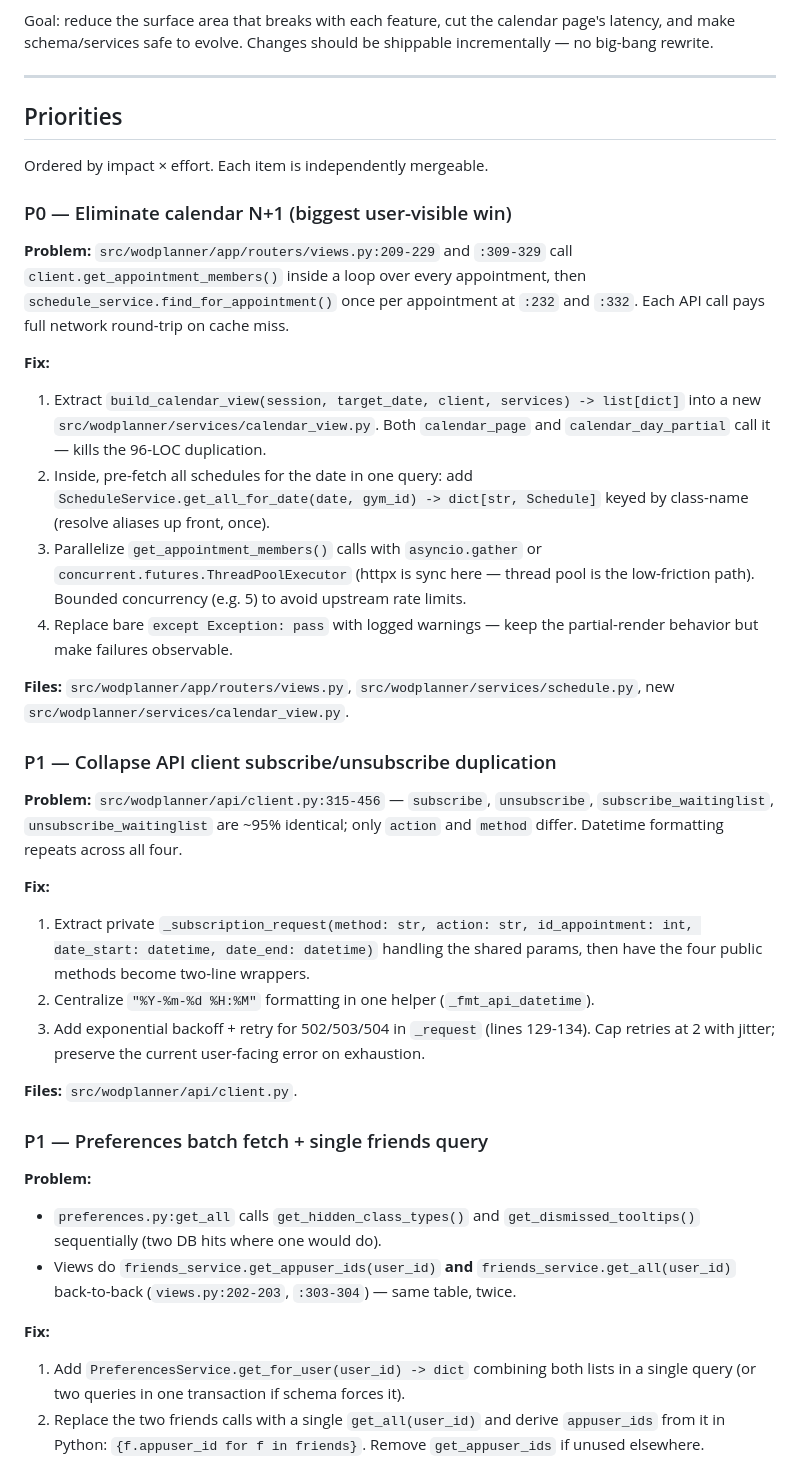
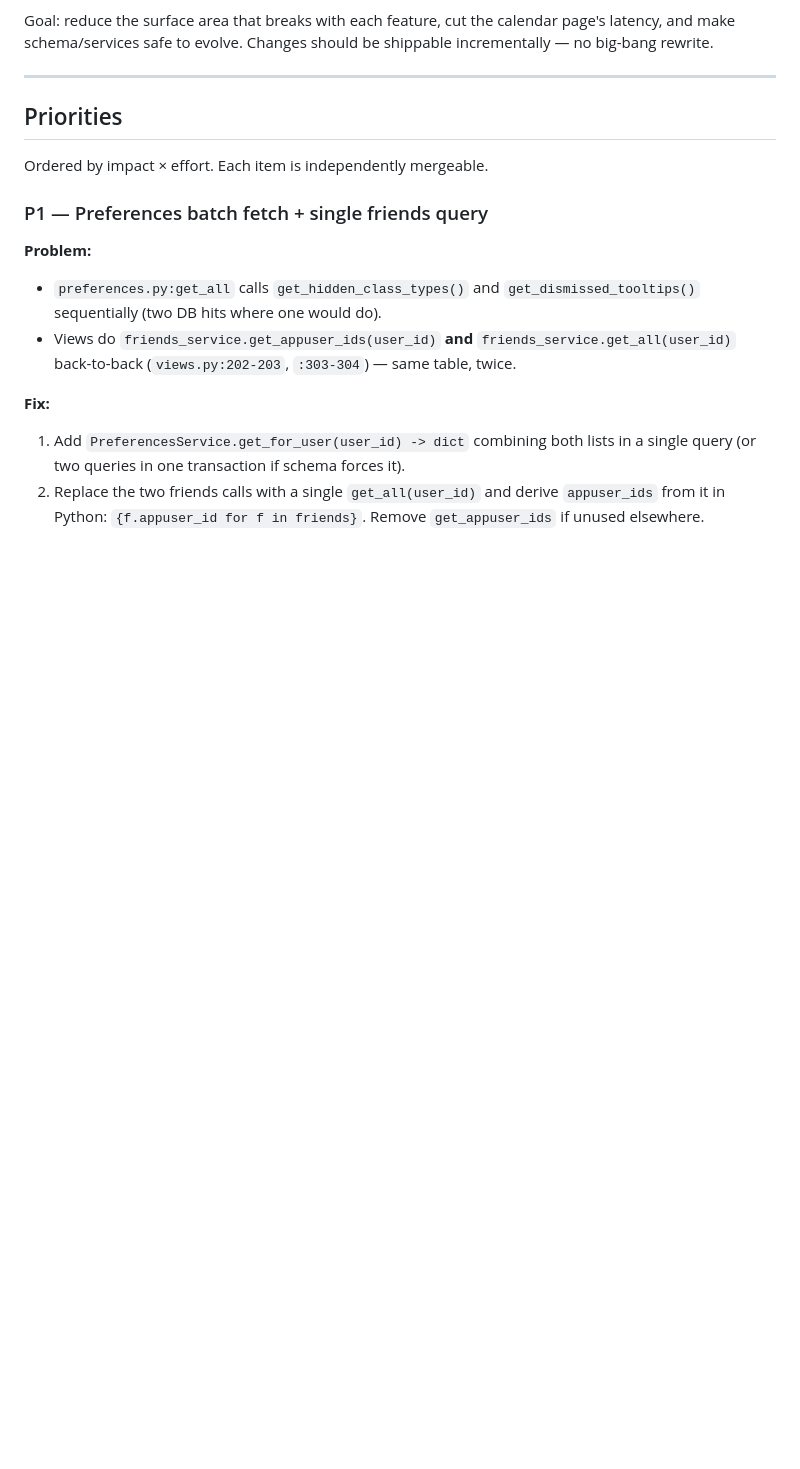
Before and after one commit to sebastiaankok/wodplanner, a Markdown page: REFACTOR.md, the part around one of its changes. Drawn GitHub-style; blank space fills up the shorter version.

```diff
--- a/REFACTOR.md
+++ b/REFACTOR.md
@@ -17,29 +17,6 @@ Goal: reduce the surface area that breaks with each feature, cut the calendar pa
 ## Priorities
 
 Ordered by impact × effort. Each item is independently mergeable.
-
-### P0 — Eliminate calendar N+1 (biggest user-visible win)
-
-**Problem:** `src/wodplanner/app/routers/views.py:209-229` and `:309-329` call `client.get_appointment_members()` inside a loop over every appointment, then `schedule_service.find_for_appointment()` once per appointment at `:232` and `:332`. Each API call pays full network round-trip on cache miss.
-
-**Fix:**
-1. Extract `build_calendar_view(session, target_date, client, services) -> list[dict]` into a new `src/wodplanner/services/calendar_view.py`. Both `calendar_page` and `calendar_day_partial` call it — kills the 96-LOC duplication.
-2. Inside, pre-fetch all schedules for the date in one query: add `ScheduleService.get_all_for_date(date, gym_id) -> dict[str, Schedule]` keyed by class-name (resolve aliases up front, once).
-3. Parallelize `get_appointment_members()` calls with `asyncio.gather` or `concurrent.futures.ThreadPoolExecutor` (httpx is sync here — thread pool is the low-friction path). Bounded concurrency (e.g. 5) to avoid upstream rate limits.
-4. Replace bare `except Exception: pass` with logged warnings — keep the partial-render behavior but make failures observable.
-
-**Files:** `src/wodplanner/app/routers/views.py`, `src/wodplanner/services/schedule.py`, new `src/wodplanner/services/calendar_view.py`.
-
-### P1 — Collapse API client subscribe/unsubscribe duplication
-
-**Problem:** `src/wodplanner/api/client.py:315-456` — `subscribe`, `unsubscribe`, `subscribe_waitinglist`, `unsubscribe_waitinglist` are ~95% identical; only `action` and `method` differ. Datetime formatting repeats across all four.
-
-**Fix:**
-1. Extract private `_subscription_request(method: str, action: str, id_appointment: int, date_start: datetime, date_end: datetime)` handling the shared params, then have the four public methods become two-line wrappers.
-2. Centralize `"%Y-%m-%d %H:%M"` formatting in one helper (`_fmt_api_datetime`).
-3. Add exponential backoff + retry for 502/503/504 in `_request` (lines 129-134). Cap retries at 2 with jitter; preserve the current user-facing error on exhaustion.
-
-**Files:** `src/wodplanner/api/client.py`.
 
 ### P1 — Preferences batch fetch + single friends query
 
```
Also changed, not shown: other parts of REFACTOR.md (+0 -34 lines).
